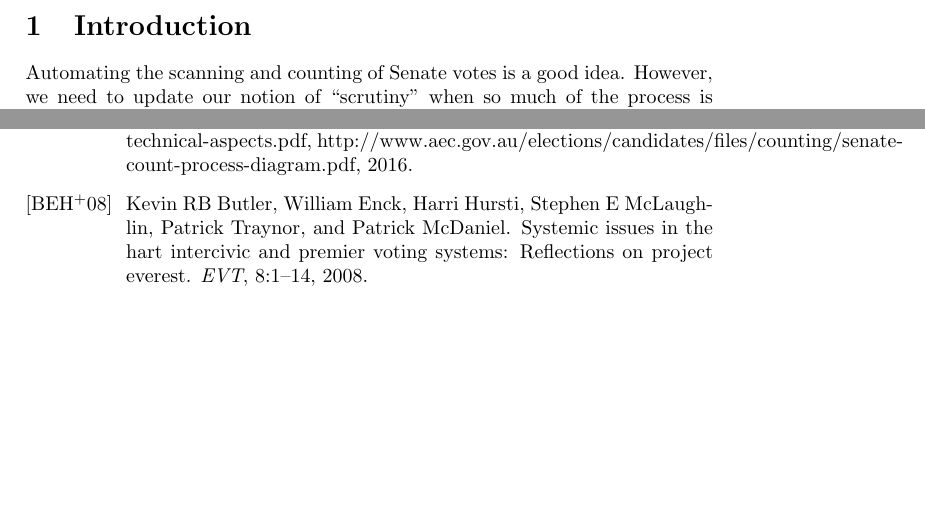
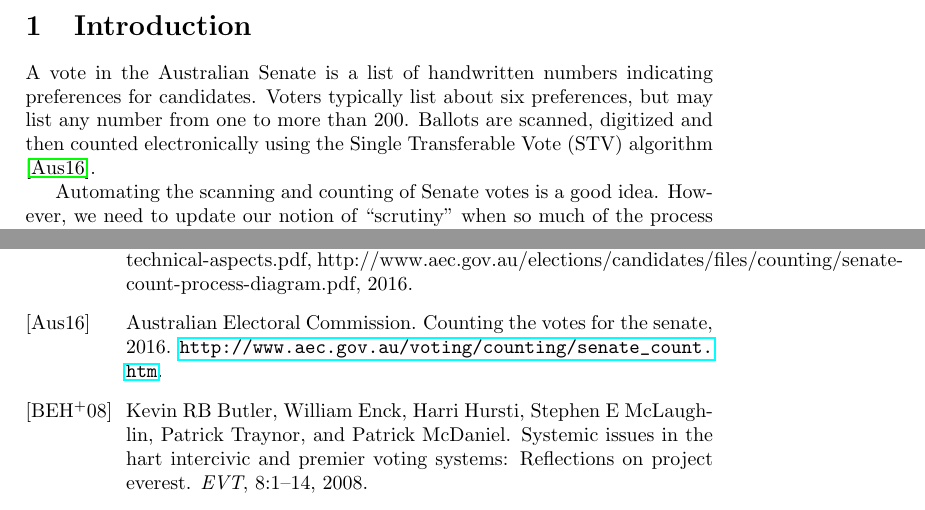
Before and after one commit to ron-rivest/2016-aus-senate-audit, a LaTeX paper (paper/SenateAudit.tex): two parts of pages 2 and 11 of 12, joined at a grey line, cut so that both start at the same text, the shorter picture padded with empty space. Compiled offline with pdfLaTeX.

Commit message:
Added some explanation for non-Aussies

```diff
--- a/paper/SenateAudit.tex
+++ b/paper/SenateAudit.tex
@@ -61,7 +61,10 @@
 We explain why the AEC should perform an audit of the paper Senate  ballots against the published preference data files.  We suggest four different post-election audit methods appropriate for Australian Senate elections.  We have developed prototype code for all of them and tested it on preference data from the 2016 election.
 \end{abstract}
 
-\section{Introduction} Automating the scanning and counting of Senate votes is a good idea. However, we need to update our notion of  ``scrutiny'' when so much of the process is electronic.  We suggest that, when the preference data file for a state is published, there should be a statistical audit of a random sample of paper ballots.
+\section{Introduction}
+A vote in the Australian Senate is a list of handwritten numbers indicating preferences for candidates.  Voters typically list about six preferences, but may list any number from one to more than 200.  Ballots are scanned, digitized and then counted electronically  using the Single Transferable Vote (STV) algorithm \cite{AECSenateCounting}.
+
+Automating the scanning and counting of Senate votes is a good idea. However, we need to update our notion of  ``scrutiny'' when so much of the process is electronic.  We suggest that, when the preference data file for a state is published, there should be a statistical audit of a random sample of paper ballots.
 This should be performed in an open and transparent manner, in front of scrutineers.
 
 
```
Also changed, not shown: paper/e-vote.bib (+7 -0 lines), paper/SenateAudit.tex (2 more changed lines).
